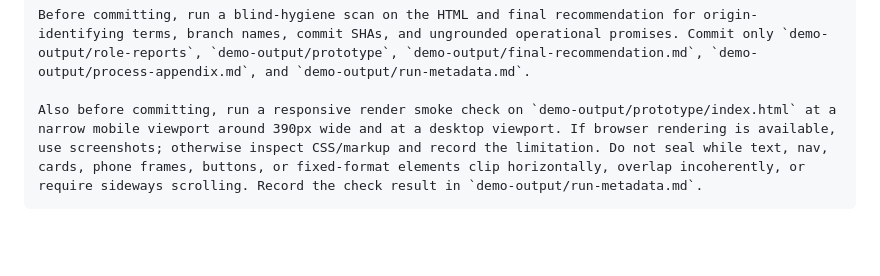
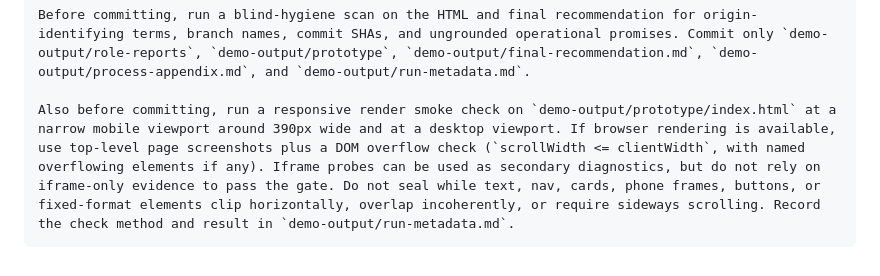
Before and after one commit to brittonstanfill/agent-teams-ux-demo-kit, a Markdown page: 13-four-role-agent-team-prompt.md, the part around the change. GitHub-like rendering; blank space fills up the shorter version.

````diff
--- a/13-four-role-agent-team-prompt.md
+++ b/13-four-role-agent-team-prompt.md
@@ -96,5 +96,5 @@ Also produce the HTML artifact at `demo-output/prototype/index.html`. A recommen
 
 Before committing, run a blind-hygiene scan on the HTML and final recommendation for origin-identifying terms, branch names, commit SHAs, and ungrounded operational promises. Commit only `demo-output/role-reports`, `demo-output/prototype`, `demo-output/final-recommendation.md`, `demo-output/process-appendix.md`, and `demo-output/run-metadata.md`.
 
-Also before committing, run a responsive render smoke check on `demo-output/prototype/index.html` at a narrow mobile viewport around 390px wide and at a desktop viewport. If browser rendering is available, use screenshots; otherwise inspect CSS/markup and record the limitation. Do not seal while text, nav, cards, phone frames, buttons, or fixed-format elements clip horizontally, overlap incoherently, or require sideways scrolling. Record the check result in `demo-output/run-metadata.md`.
+Also before committing, run a responsive render smoke check on `demo-output/prototype/index.html` at a narrow mobile viewport around 390px wide and at a desktop viewport. If browser rendering is available, use top-level page screenshots plus a DOM overflow check (`scrollWidth <= clientWidth`, with named overflowing elements if any). Iframe probes can be used as secondary diagnostics, but do not rely on iframe-only evidence to pass the gate. Do not seal while text, nav, cards, phone frames, buttons, or fixed-format elements clip horizontally, overlap incoherently, or require sideways scrolling. Record the check method and result in `demo-output/run-metadata.md`.
 ```
````
Also changed, not shown: 11-evaluation-system.md (+2 -2 lines), evaluations/northstar-20260514-0401-rendergate-evaluation.md (added, +129 -0 lines).
